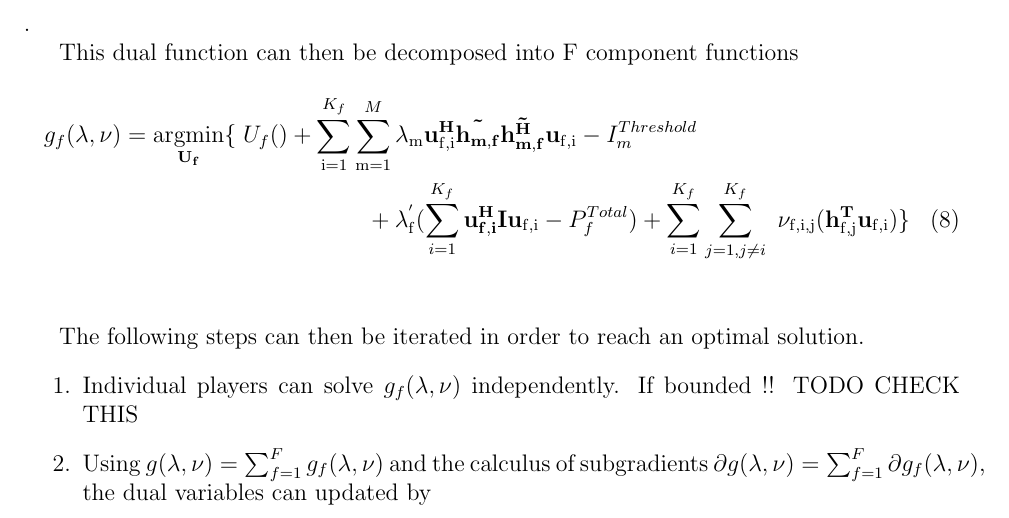
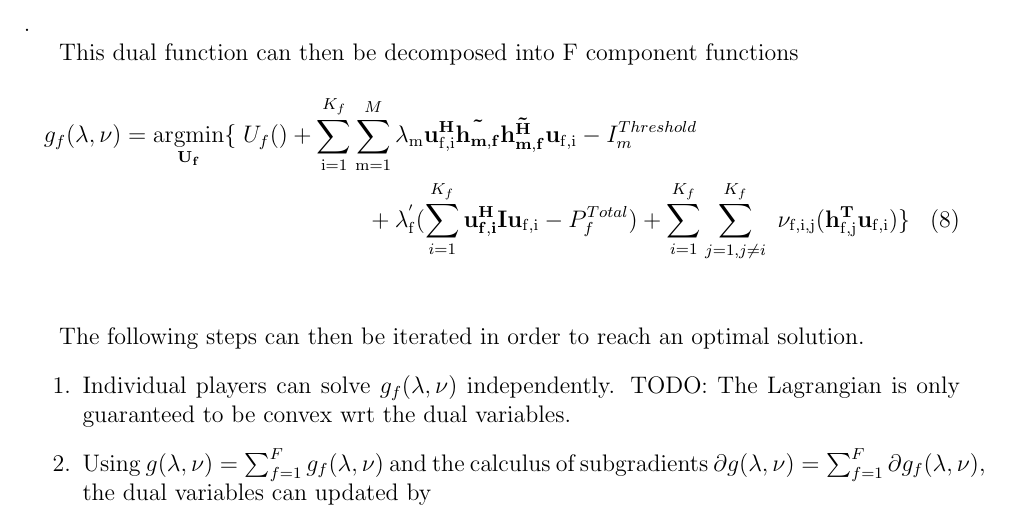
Before and after one commit to pghartig/Power-Control, a LaTeX document (system_model/system_model.tex): part of page 8 of 10, cut so that both start at the same text. Compiled offline with LaTeX, dvips and Ghostscript.

Commit message:
correct ignore

```diff
--- a/system_model/system_model.tex
+++ b/system_model/system_model.tex
@@ -428,7 +428,8 @@ U_f()
 The following steps can then be iterated in order to reach an optimal solution.
 \begin{enumerate}
 \item
-Individual players can solve $ g_f(\lambda,\nu) $ independently. If bounded !! TODO CHECK THIS
+Individual players can solve $ g_f(\lambda,\nu) $ independently.
+TODO: The Lagrangian is only guaranteed to be convex wrt the dual variables.
 \item
 Using $g(\lambda,\nu) = \sum_{f=1}^{F}g_f(\lambda,\nu)$ and the calculus of subgradients $\partial g(\lambda,\nu) = \sum_{f=1}^{F} \partial g_f(\lambda,\nu)$, the dual variables can updated by
 
```
Also changed, not shown: presentations/initial_presentation/figures/Classic Viterbi/SER_1574940570.34286curves.png (deleted), presentations/initial_presentation/figures/Classic Viterbi/viterbi_performance.png (deleted), presentations/initial_presentation/figures/SER_1000symbols.png (deleted), presentations/initial_presentation/figures/SER_1000symbols_mm.png (deleted), presentations/initial_presentation/figures/SER_100symbols.png (deleted), presentations/initial_presentation/figures/SER_curves_11_26.png (deleted), presentations/initial_presentation/figures/viterbi_performance.png (deleted), 3 other files.
